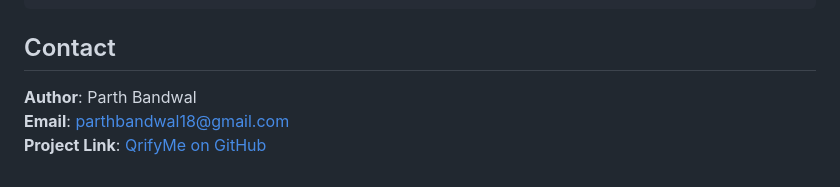
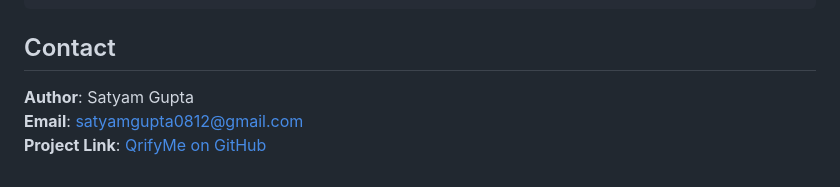
Before and after one commit to satyamgupta08/QrifyMe, a Markdown page: README.md, the part around the change. Rendered like a GitHub page.

```diff
--- a/README.md
+++ b/README.md
@@ -164,6 +164,6 @@ npm run dev
 
 ## Contact
 
-**Author**: Parth Bandwal
-**Email**: [parthbandwal18@gmail.com](mailto:parthbandwal18@gmail.com)
-**Project Link**: [QrifyMe on GitHub](https://github.com/parrth20/QrifyMe)
+**Author**: Satyam Gupta
+**Email**: [satyamgupta0812@gmail.com](mailto:satyamgupta0812@gmail.com)
+**Project Link**: [QrifyMe on GitHub](https://github.com/satyamgupta08/QrifyMe)
```
